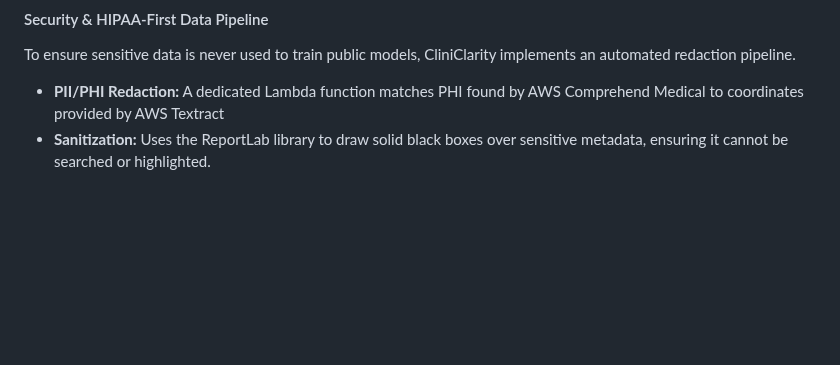
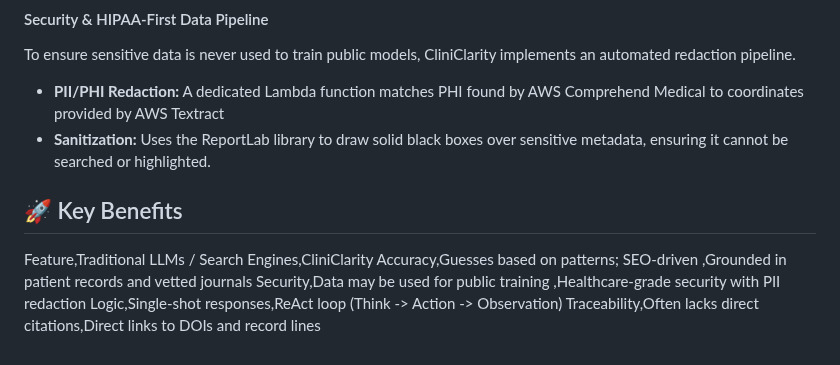
Before and after one commit to ramsundharVenkadesan/CliniClarity, a Markdown page: README.md, the part around the change. Drawn GitHub-style; blank space fills up the shorter version.

```diff
--- a/README.md
+++ b/README.md
@@ -33,3 +33,10 @@ The product lifecycle is built on a "Privacy by Design" framework, ensuring heal
 To ensure sensitive data is never used to train public models, CliniClarity implements an automated redaction pipeline.
 * **PII/PHI Redaction:** A dedicated Lambda function matches PHI found by AWS Comprehend Medical to coordinates provided by AWS Textract
 * **Sanitization:** Uses the ReportLab library to draw solid black boxes over sensitive metadata, ensuring it cannot be searched or highlighted.
+
+## 🚀 Key Benefits
+Feature,Traditional LLMs / Search Engines,CliniClarity
+Accuracy,Guesses based on patterns; SEO-driven ,Grounded in patient records and vetted journals
+Security,Data may be used for public training ,Healthcare-grade security with PII redaction
+Logic,Single-shot responses,ReAct loop (Think -> Action -> Observation)
+Traceability,Often lacks direct citations,Direct links to DOIs and record lines
```
